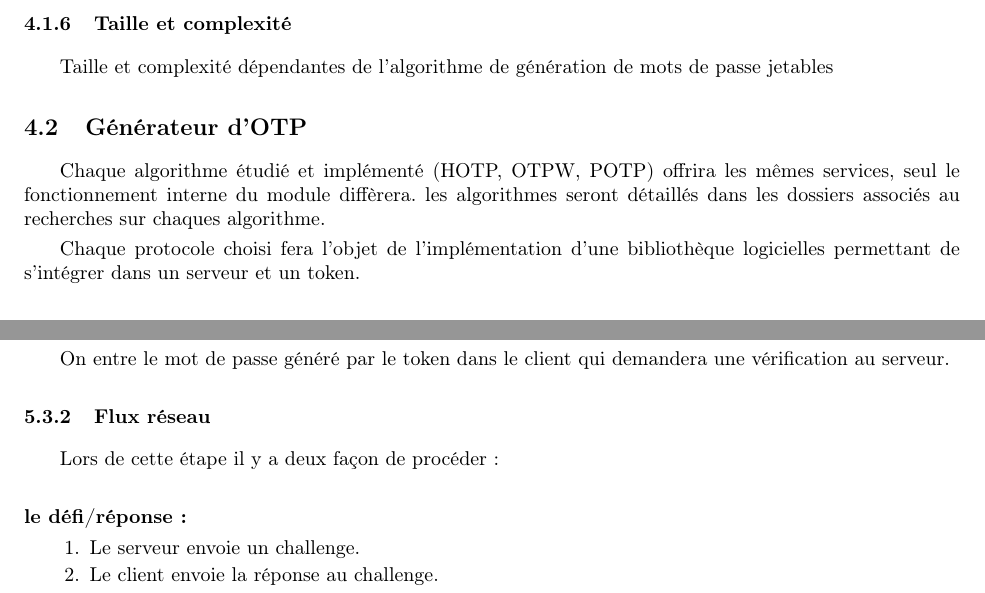
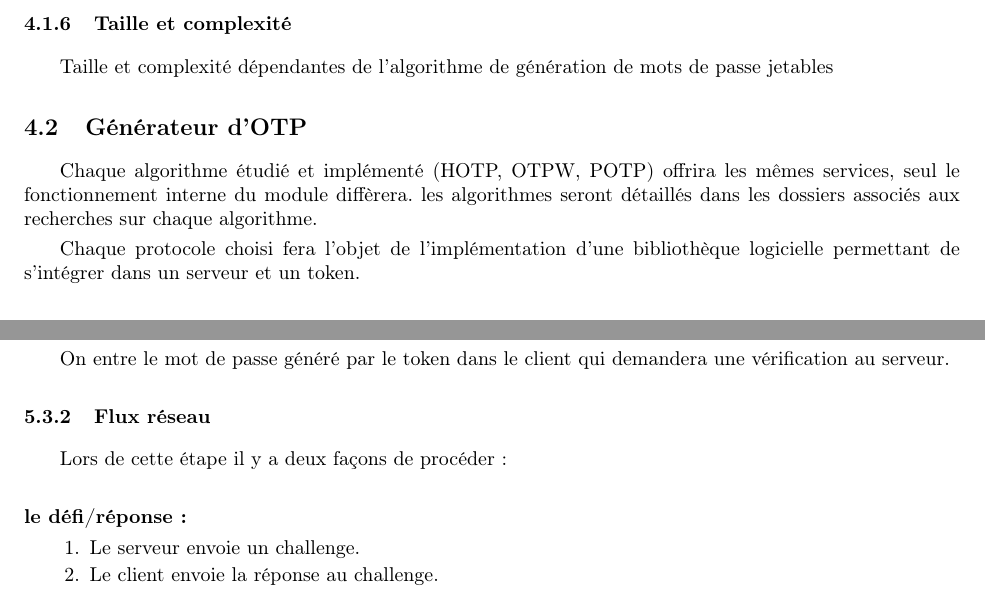
Before and after one commit to lesbeben/m1ssi2013, a LaTeX CV (doc/Dossier d'architecture logicielle/DAL.tex): two parts of pages 5 and 9 of 11, joined at a grey line, cut so that both start at the same text. Compiled offline with pdfLaTeX.

Commit message:
Modification DAL.tex
Correction orthographique

```diff
--- a/doc/Dossier d'architecture logicielle/DAL.tex
+++ b/doc/Dossier d'architecture logicielle/DAL.tex
@@ -171,11 +171,11 @@ Ce document a pour but de préciser les détails techniques du logiciel final.
 \subsection{Générateur d'OTP}
     Chaque algorithme étudié et implémenté (HOTP, OTPW, POTP) offrira les
     mêmes services, seul le fonctionnement interne du module diffèrera.
-    les algorithmes seront détaillés dans les dossiers associés au recherches sur
-    chaques algorithme.
+    les algorithmes seront détaillés dans les dossiers associés aux recherches sur
+    chaque algorithme.
 
         Chaque protocole choisi fera l'objet de l'implémentation d'une bibliothèque
-    logicielles permettant de s'intégrer dans un serveur et un token.
+    logicielle permettant de s'intégrer dans un serveur et un token.
     \subsubsection{Rôle}
         Générer des mots de passe jetables permettant de s'authentifier.
 
@@ -361,7 +361,7 @@ On entre le mot de passe généré par le token dans le client qui demandera une
 vérification au serveur.
 
 \subsubsection{Flux réseau}
-Lors de cette étape il y a deux façon de procéder:
+Lors de cette étape il y a deux façons de procéder:
 
     \paragraph{le défi/réponse:}
     \begin{enumerate}
```
Also changed, not shown: doc/Dossier d'architecture logicielle/DAL.tex (2 more changed lines).
